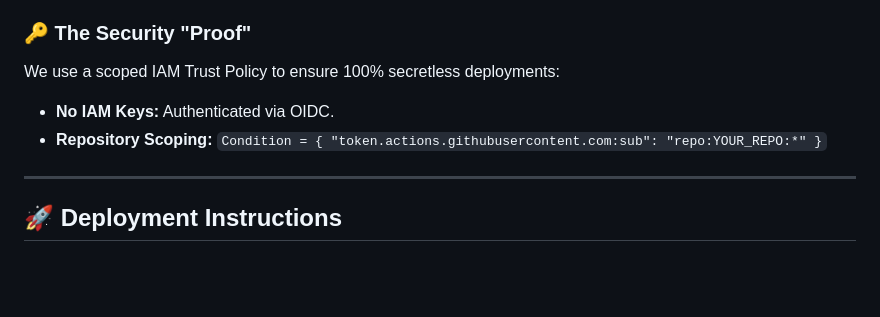
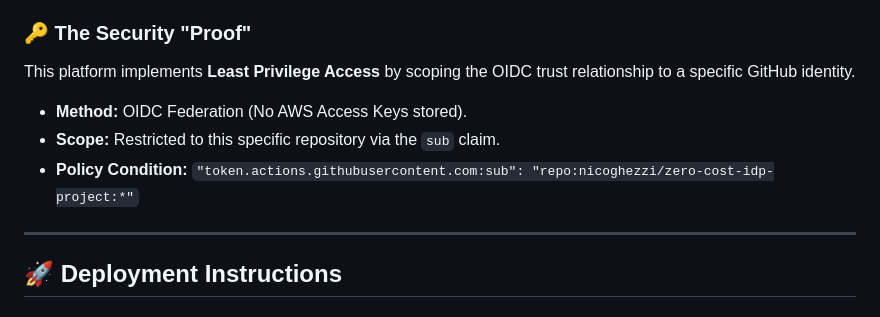
Before and after one commit to nicoghezzi/zero-cost-idp-project, a Markdown page: README.md, the part around the change. Rendered like a GitHub page; blank space fills up the shorter version.

Commit message:
Add Security and OIDC security documentation

```diff
--- a/README.md
+++ b/README.md
@@ -48,9 +48,10 @@ Most beginner projects use "IAM User Keys" stored in GitHub Secrets. This projec
 3. **Automated Governance:** Security is "baked into" the Terraform code, ensuring every environment is born secure.
 
 ### 🔑 The Security "Proof"
-We use a scoped IAM Trust Policy to ensure 100% secretless deployments:
-- **No IAM Keys:** Authenticated via OIDC.
-- **Repository Scoping:** `Condition = { "token.actions.githubusercontent.com:sub": "repo:YOUR_REPO:*" }`
+This platform implements **Least Privilege Access** by scoping the OIDC trust relationship to a specific GitHub identity.
+- **Method:** OIDC Federation (No AWS Access Keys stored).
+- **Scope:** Restricted to this specific repository via the `sub` claim.
+- **Policy Condition:** `"token.actions.githubusercontent.com:sub": "repo:nicoghezzi/zero-cost-idp-project:*"`
 
 ---
 
```
